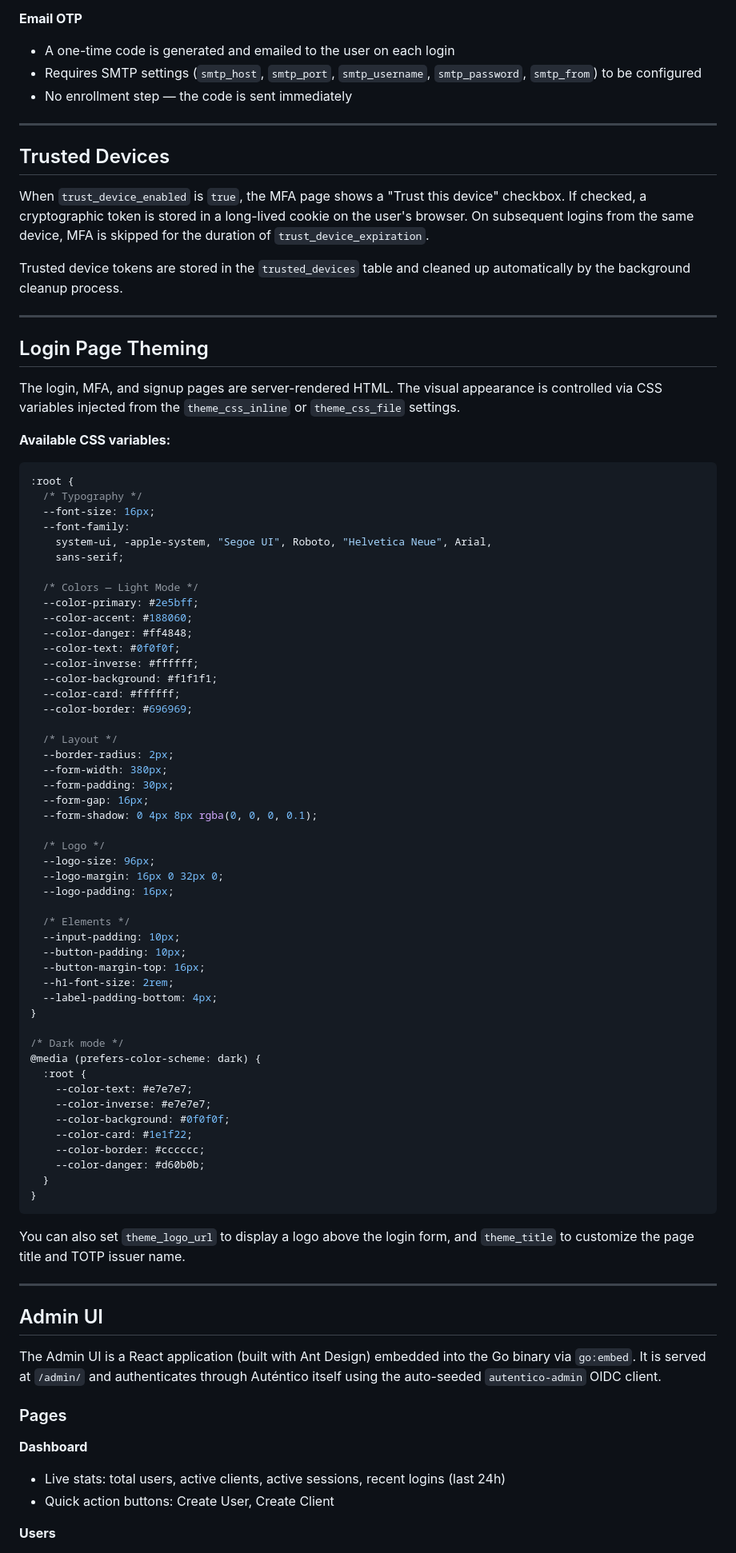
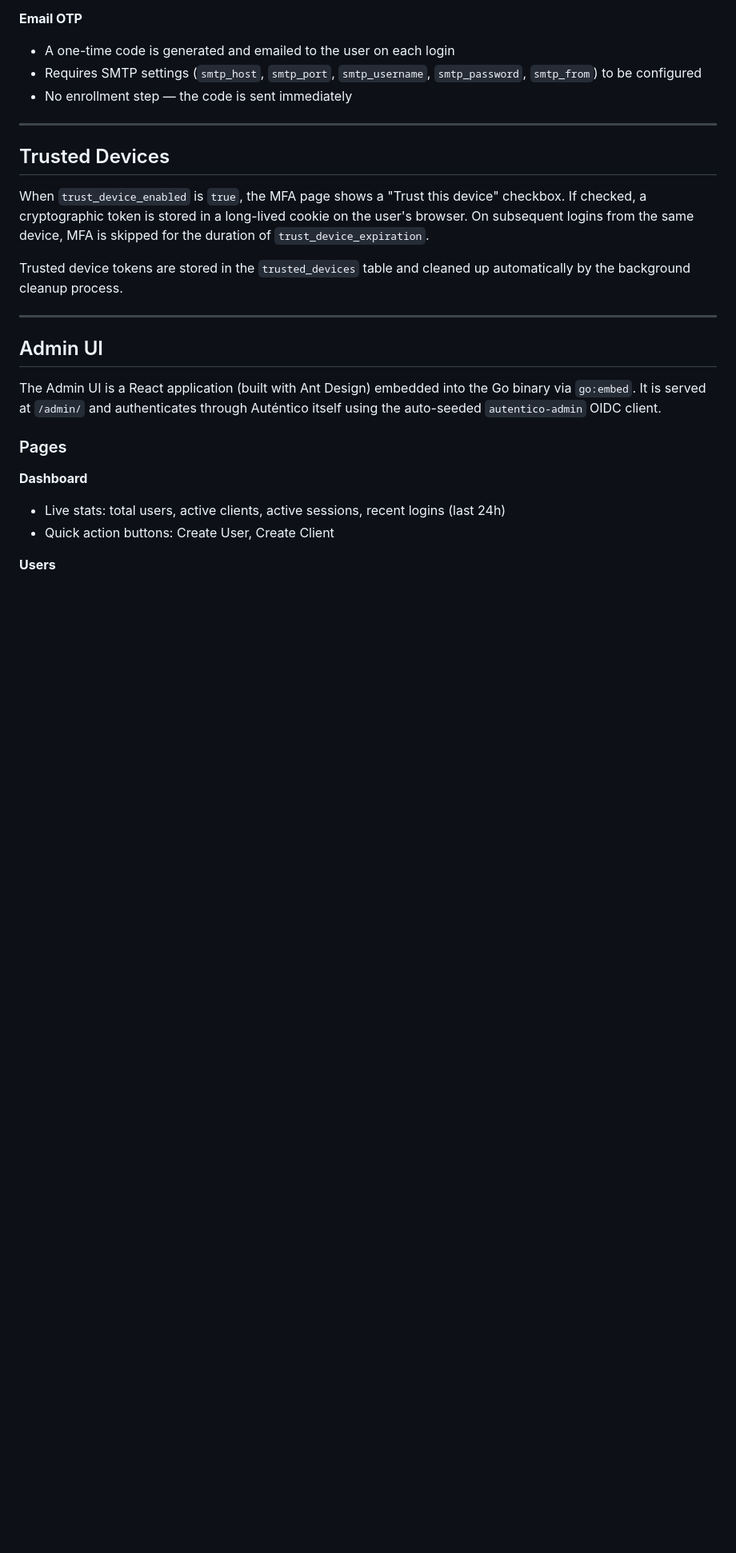
Before and after one commit to eugenioenko/autentico, a Markdown page: README.MD, the part around one of its changes. Shown at 80% size. Drawn GitHub-style; blank space fills up the shorter version.

````diff
--- a/README.MD
+++ b/README.MD
@@ -411,67 +410,6 @@ When `mfa_enabled` is `true`, all users must complete an MFA step after password
 When `trust_device_enabled` is `true`, the MFA page shows a "Trust this device" checkbox. If checked, a cryptographic token is stored in a long-lived cookie on the user's browser. On subsequent logins from the same device, MFA is skipped for the duration of `trust_device_expiration`.
 
 Trusted device tokens are stored in the `trusted_devices` table and cleaned up automatically by the background cleanup process.
-
----
-
-## Login Page Theming
-
-The login, MFA, and signup pages are server-rendered HTML. The visual appearance is controlled via CSS variables injected from the `theme_css_inline` or `theme_css_file` settings.
-
-**Available CSS variables:**
-
-```css
-:root {
-  /* Typography */
-  --font-size: 16px;
-  --font-family:
-    system-ui, -apple-system, "Segoe UI", Roboto, "Helvetica Neue", Arial,
-    sans-serif;
-
-  /* Colors — Light Mode */
-  --color-primary: #2e5bff;
-  --color-accent: #188060;
-  --color-danger: #ff4848;
-  --color-text: #0f0f0f;
-  --color-inverse: #ffffff;
-  --color-background: #f1f1f1;
-  --color-card: #ffffff;
-  --color-border: #696969;
-
-  /* Layout */
-  --border-radius: 2px;
-  --form-width: 380px;
-  --form-padding: 30px;
-  --form-gap: 16px;
-  --form-shadow: 0 4px 8px rgba(0, 0, 0, 0.1);
-
-  /* Logo */
-  --logo-size: 96px;
-  --logo-margin: 16px 0 32px 0;
-  --logo-padding: 16px;
-
-  /* Elements */
-  --input-padding: 10px;
-  --button-padding: 10px;
-  --button-margin-top: 16px;
-  --h1-font-size: 2rem;
-  --label-padding-bottom: 4px;
-}
-
-/* Dark mode */
-@media (prefers-color-scheme: dark) {
-  :root {
-    --color-text: #e7e7e7;
-    --color-inverse: #e7e7e7;
-    --color-background: #0f0f0f;
-    --color-card: #1e1f22;
-    --color-border: #cccccc;
-    --color-danger: #d60b0b;
-  }
-}
-```
-
-You can also set `theme_logo_url` to display a logo above the login form, and `theme_title` to customize the page title and TOTP issuer name.
 
 ---
 
````
Also changed, not shown: other parts of README.MD (+0 -1 lines).
